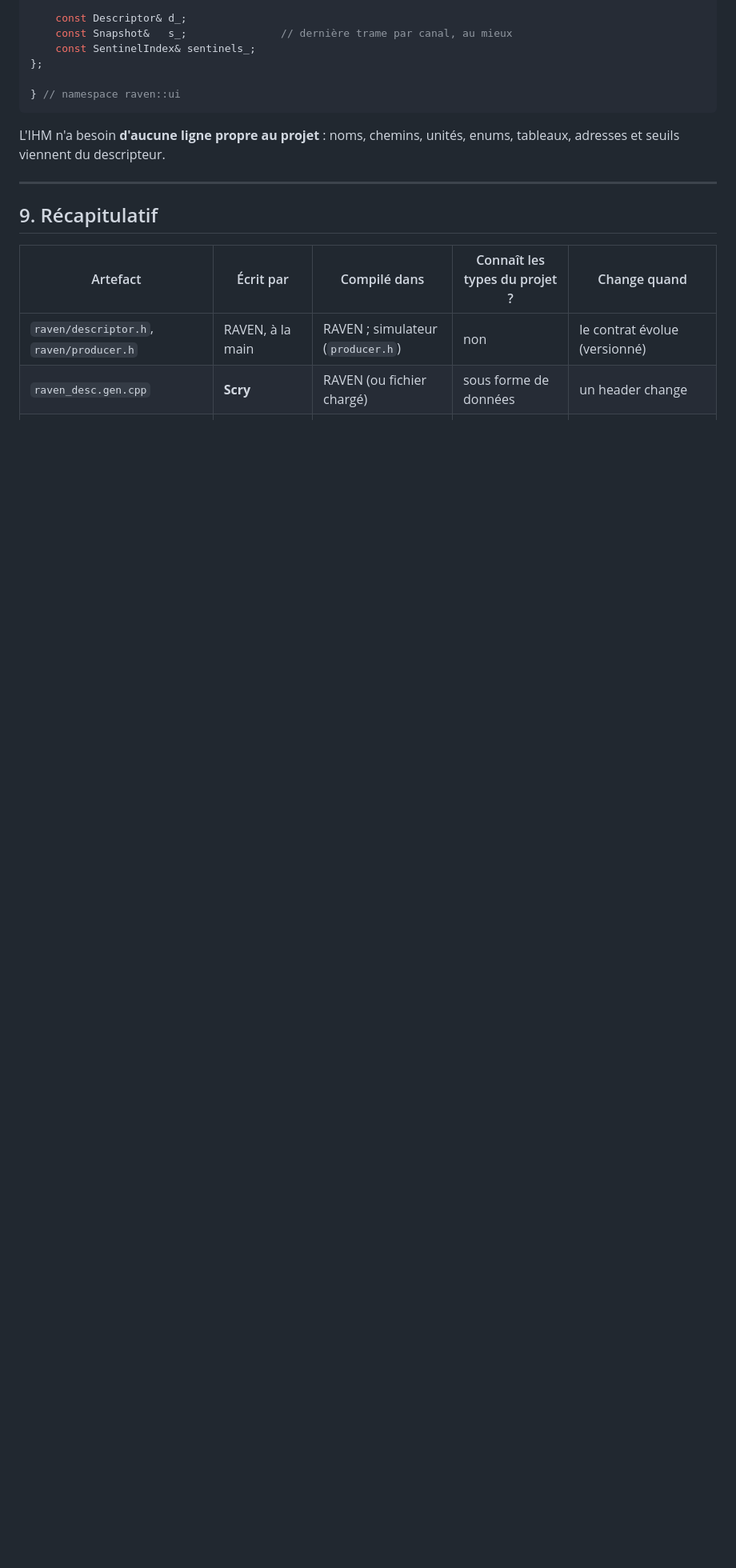
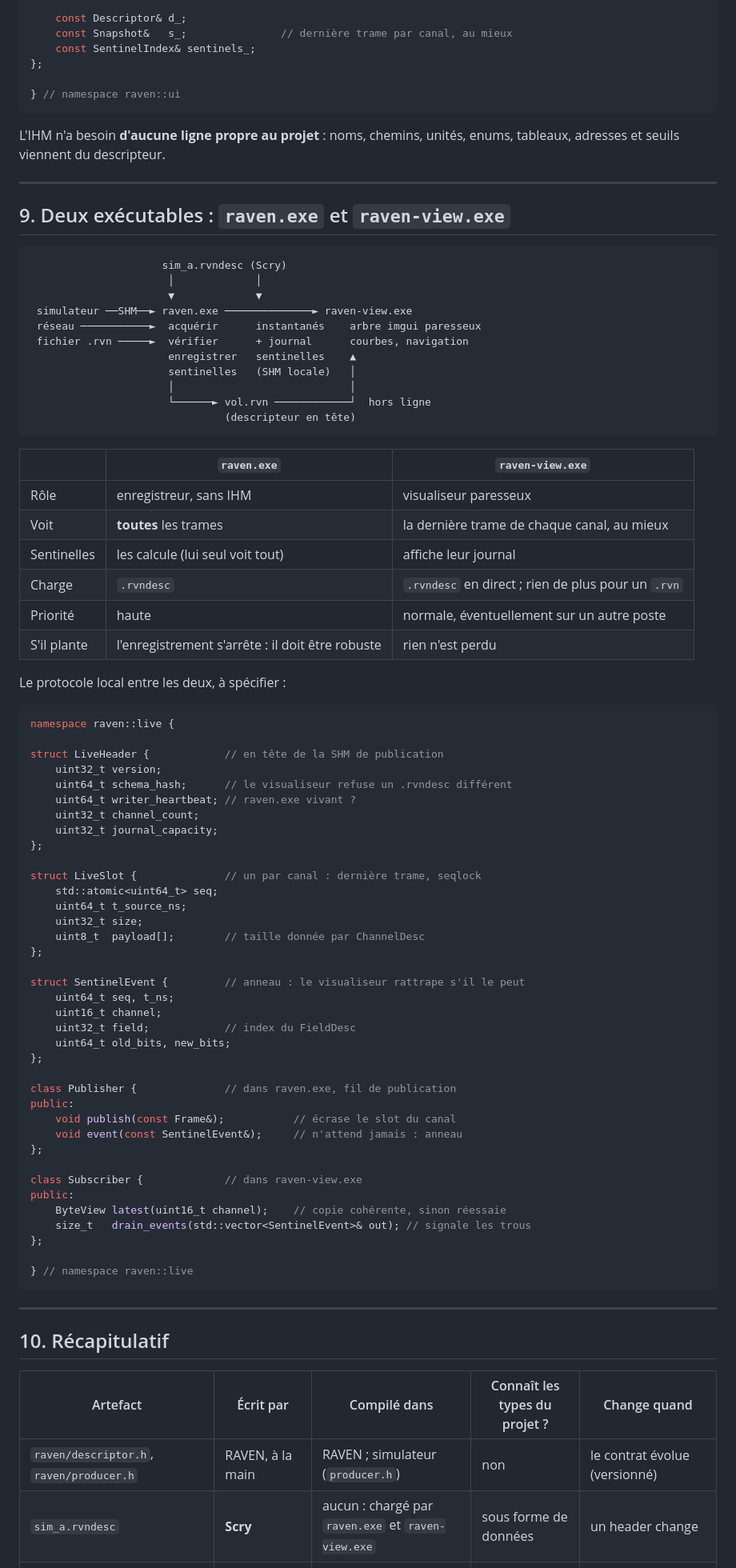
Before and after one commit to benhizia/scry, a Markdown page: docs/RAVEN_GLUE.md, the part around one of its changes. Shown at 80% size. Drawn GitHub-style; blank space fills up the shorter version.

````diff
--- a/docs/RAVEN_GLUE.md
+++ b/docs/RAVEN_GLUE.md
@@ -504,11 +517,80 @@ enums, tableaux, adresses et seuils viennent du descripteur.
 
 ---
 
-## 9. Récapitulatif
+## 9. Deux exécutables : `raven.exe` et `raven-view.exe`
+
+```
+                     sim_a.rvndesc (Scry)
+                      │             │
+                      ▼             ▼
+ simulateur ──SHM──► raven.exe ──────────────► raven-view.exe
+ réseau ───────────►  acquérir      instantanés    arbre imgui paresseux
+ fichier .rvn ─────►  vérifier      + journal      courbes, navigation
+                      enregistrer   sentinelles    ▲
+                      sentinelles   (SHM locale)   │
+                      │                            │
+                      └──────► vol.rvn ────────────┘  hors ligne
+                               (descripteur en tête)
+```
+
+| | `raven.exe` | `raven-view.exe` |
+|---|---|---|
+| Rôle | enregistreur, sans IHM | visualiseur paresseux |
+| Voit | **toutes** les trames | la dernière trame de chaque canal, au mieux |
+| Sentinelles | les calcule (lui seul voit tout) | affiche leur journal |
+| Charge | `.rvndesc` | `.rvndesc` en direct ; rien de plus pour un `.rvn` |
+| Priorité | haute | normale, éventuellement sur un autre poste |
+| S'il plante | l'enregistrement s'arrête : il doit être robuste | rien n'est perdu |
+
+Le protocole local entre les deux, à spécifier :
+
+```cpp
+namespace raven::live {
+
+struct LiveHeader {            // en tête de la SHM de publication
+    uint32_t version;
+    uint64_t schema_hash;      // le visualiseur refuse un .rvndesc différent
+    uint64_t writer_heartbeat; // raven.exe vivant ?
+    uint32_t channel_count;
+    uint32_t journal_capacity;
+};
+
+struct LiveSlot {              // un par canal : dernière trame, seqlock
+    std::atomic<uint64_t> seq;
+    uint64_t t_source_ns;
+    uint32_t size;
+    uint8_t  payload[];        // taille donnée par ChannelDesc
+};
+
+struct SentinelEvent {         // anneau : le visualiseur rattrape s'il le peut
+    uint64_t seq, t_ns;
+    uint16_t channel;
+    uint32_t field;            // index du FieldDesc
+    uint64_t old_bits, new_bits;
+};
+
+class Publisher {              // dans raven.exe, fil de publication
+public:
+    void publish(const Frame&);           // écrase le slot du canal
+    void event(const SentinelEvent&);     // n'attend jamais : anneau
+};
+
+class Subscriber {             // dans raven-view.exe
+public:
+    ByteView latest(uint16_t channel);    // copie cohérente, sinon réessaie
+    size_t   drain_events(std::vector<SentinelEvent>& out); // signale les trous
+};
+
+} // namespace raven::live
+```
+
+---
+
+## 10. Récapitulatif
 
 | Artefact | Écrit par | Compilé dans | Connaît les types du projet ? | Change quand |
 |---|---|---|---|---|
 | `raven/descriptor.h`, `raven/producer.h` | RAVEN, à la main | RAVEN ; simulateur (`producer.h`) | non | le contrat évolue (versionné) |
-| `raven_desc.gen.cpp` | **Scry** | RAVEN (ou fichier chargé) | sous forme de données | un header change |
+| `sim_a.rvndesc` | **Scry** | aucun : chargé par `raven.exe` et `raven-view.exe` | sous forme de données | un header change |
 | `raven_publish.gen.cpp` | **Scry** | simulateur | oui (inclut les headers) | un header ou la liste des canaux change |
 | `raven_codecs.gen.cpp` (optionnel) | **Scry** | RAVEN, plugins réseau | oui, par type | un header change |
````
Also changed, not shown: other parts of docs/RAVEN_GLUE.md (+41 -35 lines), docs/ARCHITECTURE_BRIQUES.md (+13 -10 lines), docs/RAVEN_CONTOUR.md (added, +214 -0 lines).
